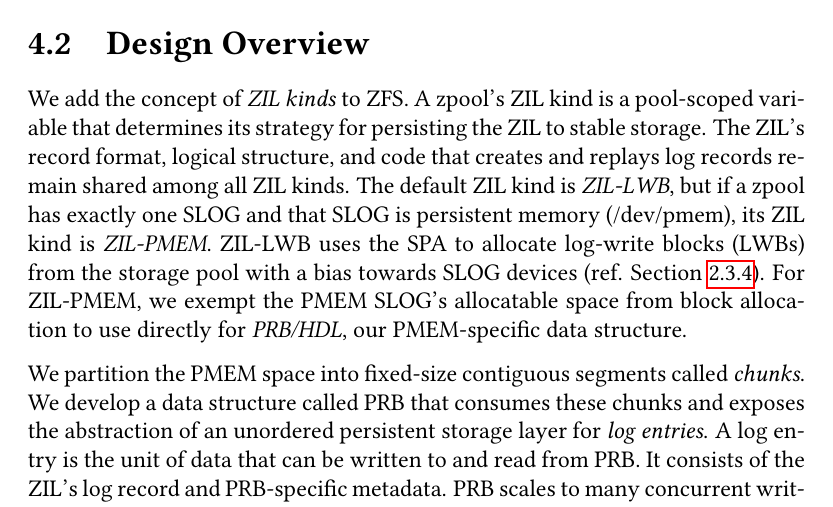
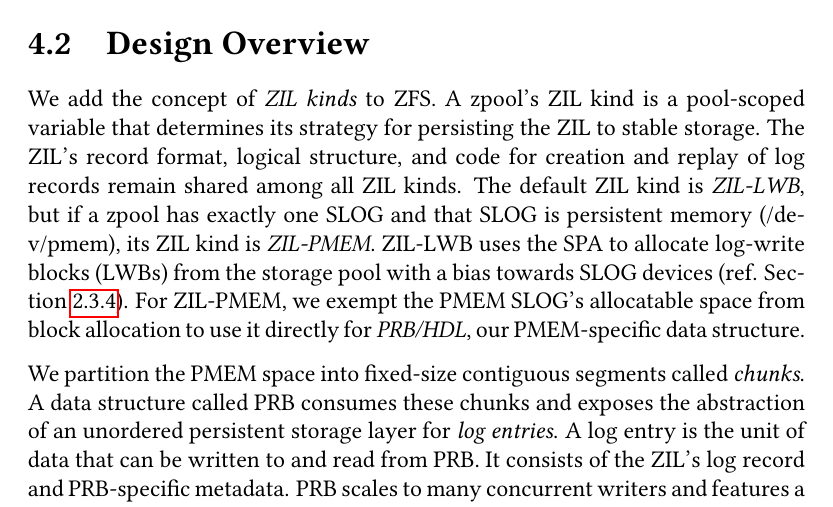
Before and after one commit to problame/master-thesis, a LaTeX thesis (thesis.tex): part of page 53 of 148, cut so that both start at the same text. Compiled offline with pdfLaTeX.

Commit message:
minor tweaks to design overview

```diff
--- a/thesis.tex
+++ b/thesis.tex
@@ -1244,13 +1244,13 @@
 \section{Design Overview}\label{sec:designoverview}
 We add the concept of \textit{ZIL kinds} to ZFS.
 A zpool's ZIL kind is a pool-scoped variable that determines its strategy for persisting the ZIL to stable storage.
-The ZIL's record format, logical structure, and code that creates and replays log records remain shared among all ZIL kinds.
+The ZIL's record format, logical structure, and code for creation and replay of log records remain shared among all ZIL kinds.
 The default ZIL kind is \textit{ZIL-LWB}, but if a zpool has exactly one SLOG and that SLOG is persistent memory (/dev/pmem), its ZIL kind is \textit{ZIL-PMEM}.
 ZIL-LWB uses the SPA to allocate log-write blocks (LWBs) from the storage pool with a bias towards SLOG devices (ref. Section~\ref{ch:openzfs_background:zillwb_persistence}).
-For ZIL-PMEM, we exempt the PMEM SLOG's allocatable space from block allocation to use directly for \textit{PRB/HDL}, our PMEM-specific data structure.
+For ZIL-PMEM, we exempt the PMEM SLOG's allocatable space from block allocation to use it directly for \textit{PRB/HDL}, our PMEM-specific data structure.
 
 We partition the PMEM space into fixed-size contiguous segments called \textit{chunks}.
-We develop a data structure called PRB that consumes these chunks and exposes the abstraction of an unordered persistent storage layer for \textit{log entries}.
+A data structure called PRB consumes these chunks and exposes the abstraction of an unordered persistent storage layer for \textit{log entries}.
 A log entry is the unit of data that can be written to and read from PRB.
 It consists of the ZIL's log record and PRB-specific metadata.
 PRB scales to many concurrent writers and features a mechanism to avoid excessive on-CPU waiting for PMEM~IO.
```
Also changed, not shown: thesis.tex (2 more changed lines).
